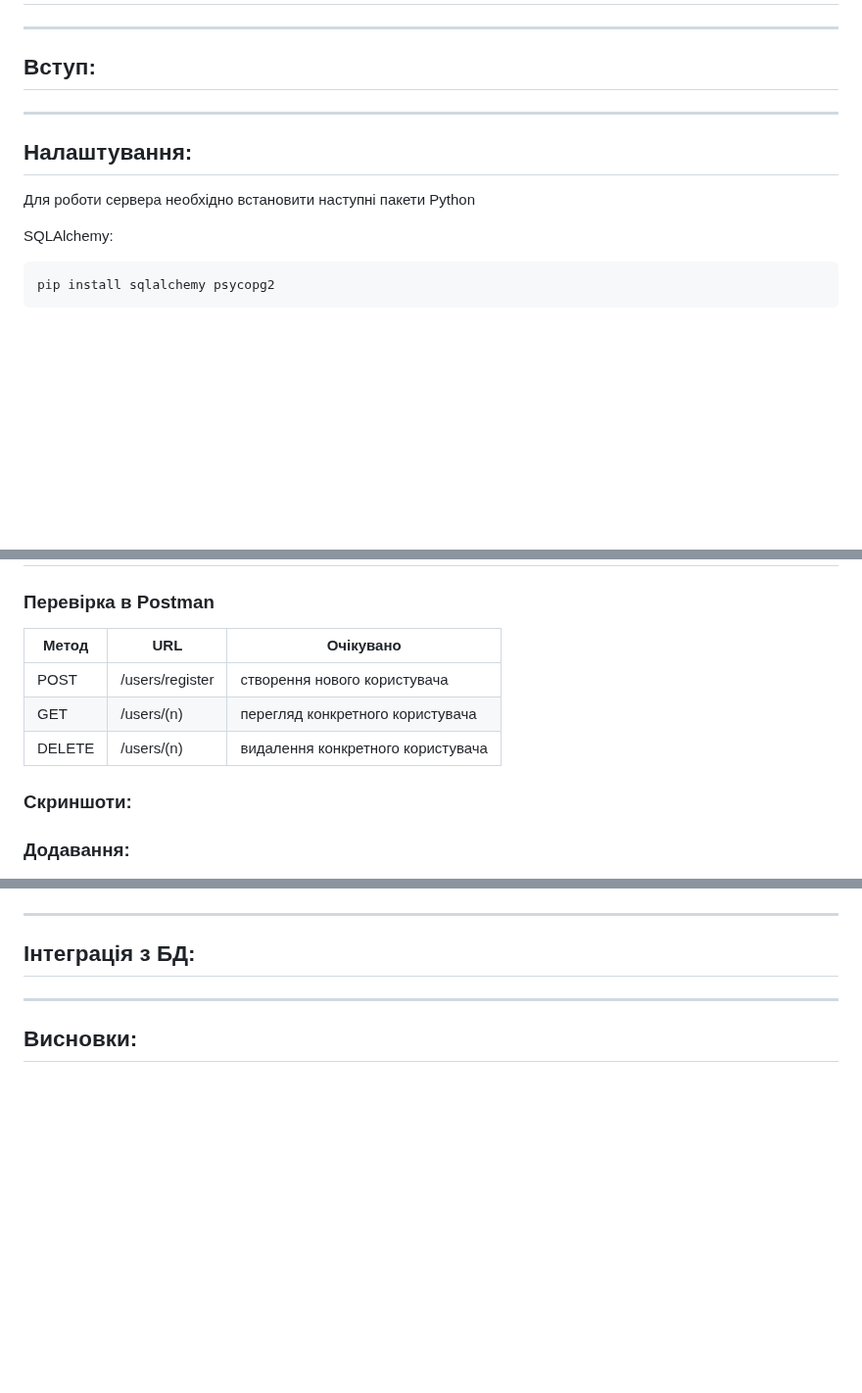
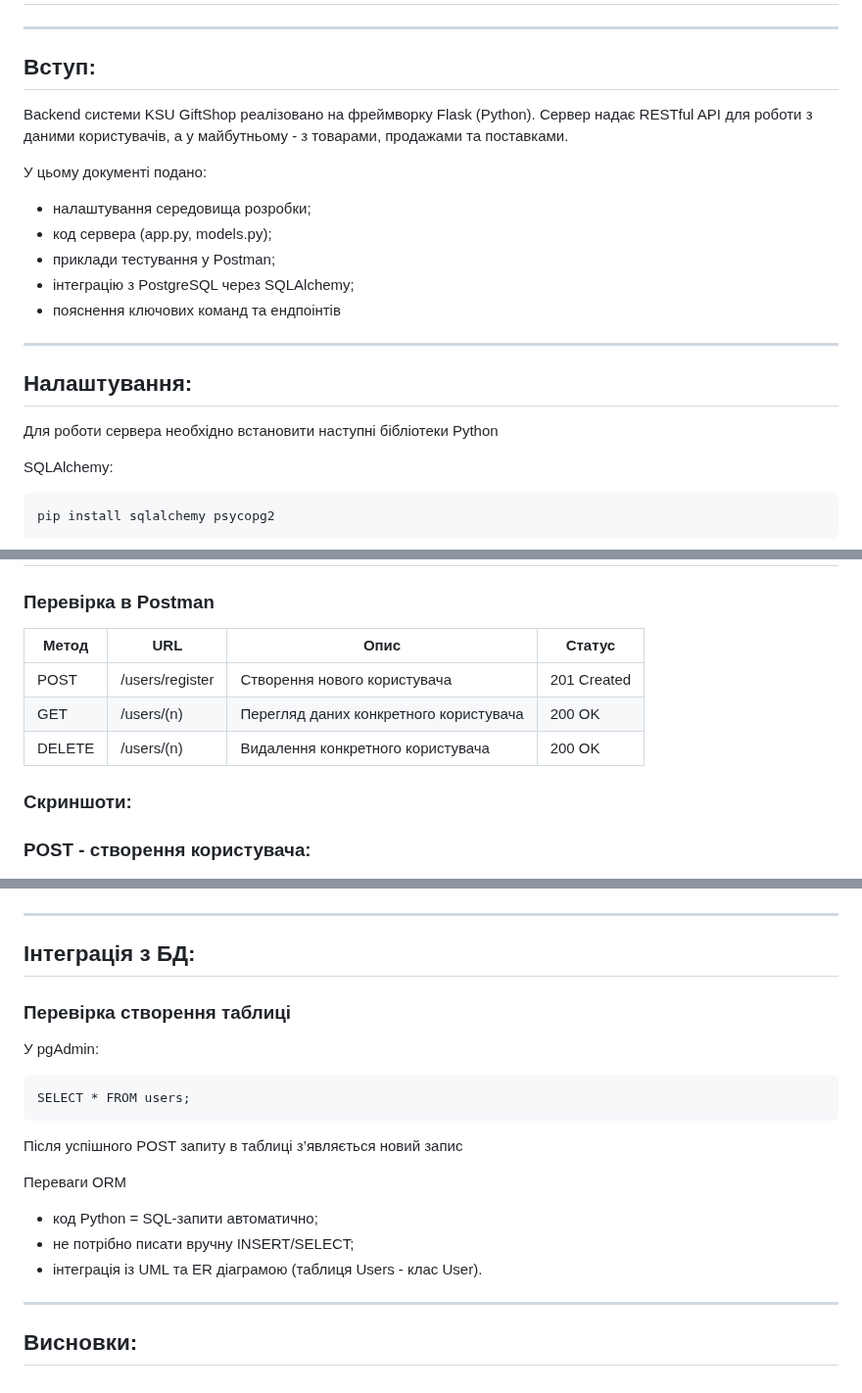
Before and after one commit to MrJekanBro/KSU_GiftShop, a Markdown page: backend.md, 3 parts joined by grey strips. Shown at 98% size. Rendered like a GitHub page; blank space fills up the shorter version.

````diff
--- a/backend.md
+++ b/backend.md
@@ -3,12 +3,21 @@
 ---
 
 ## Вступ:
+Backend системи KSU GiftShop реалізовано на фреймворку Flask (Python).
+Сервер надає RESTful API для роботи з даними користувачів, а у майбутньому - з товарами, продажами та поставками.
 
+У цьому документі подано:
+- налаштування середовища розробки;
+- код сервера (app.py, models.py);
+- приклади тестування у Postman;
+- інтеграцію з PostgreSQL через SQLAlchemy;
+- пояснення ключових команд та ендпоінтів
 
 ---
 
 ## Налаштування:
-Для роботи сервера необхідно встановити наступні пакети Python
+
+Для роботи сервера необхідно встановити наступні бібліотеки Python
 
 SQLAlchemy:
 ```
@@ -134,14 +148,14 @@ if __name__ == '__main__':
 
 ## Тестування:
 ### Перевірка в Postman
-| Метод | URL | Очікувано |
-|---|---|---|
-| POST | /users/register | створення нового користувача |
-| GET | /users/(n) | перегляд конкретного користувача |
-| DELETE | /users/(n) | видалення конкретного користувача |
+| Метод | URL | Опис | Статус |
+|---|---|---|---|
+| POST | /users/register | Створення нового користувача | 201 Created |
+| GET | /users/(n) | Перегляд даних конкретного користувача | 200 OK |
+| DELETE | /users/(n) | Видалення конкретного користувача | 200 OK |
 
 ### Скриншоти:
-### Додавання:
+### POST - створення користувача:
 ![POST1](image/POST1.jpg)
 ![POST2](image/POST2.jpg)
 
@@ -155,8 +169,17 @@ if __name__ == '__main__':
 ---
 
 ## Інтеграція з БД:
+### Перевірка створення таблиці
+У pgAdmin:
+```
+SELECT * FROM users;
+```
+Після успішного POST запиту в таблиці з’являється новий запис
 
-
+Переваги ORM
+- код Python = SQL-запити автоматично;
+- не потрібно писати вручну INSERT/SELECT;
+- інтеграція із UML та ER діаграмою (таблиця Users - клас User).
 
 ---
 
````
Also changed, not shown: other parts of backend.md (+7 -2 lines).
